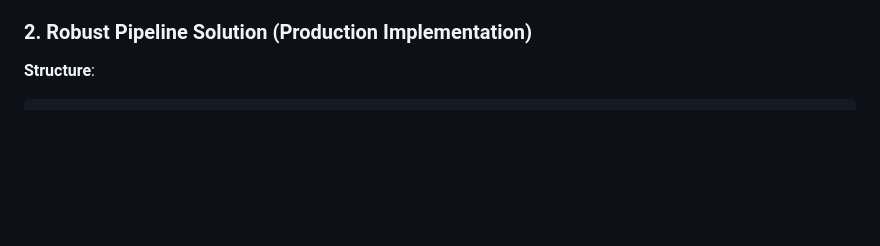
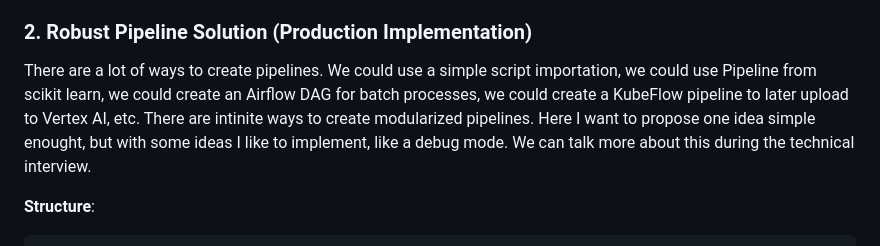
Before and after one commit to rodo-nunez-globant/advana-desafio-mle-master_rodo, a Markdown page: docs/adr/003-model-modularization-architecture.md, the part around the change. Drawn GitHub-style; blank space fills up the shorter version.

Commit message:
comment about why the second pipeline idea

````diff
--- a/docs/adr/003-model-modularization-architecture.md
+++ b/docs/adr/003-model-modularization-architecture.md
@@ -31,6 +31,8 @@ The exploration notebook contains all the data analysis, feature engineering, an
 - Class balancing for the binary classification
 
 ### 2. Robust Pipeline Solution (Production Implementation)
+
+There are a lot of ways to create pipelines. We could use a simple script importation, we could use Pipeline from scikit learn, we could create an Airflow DAG for batch processes, we could create a KubeFlow pipeline to later upload to Vertex AI, etc. There are intinite ways to create modularized pipelines. Here I want to propose one idea simple enought, but with some ideas I like to implement, like a debug mode. We can talk more about this during the technical interview.
 
 **Structure**:
 ```
````
